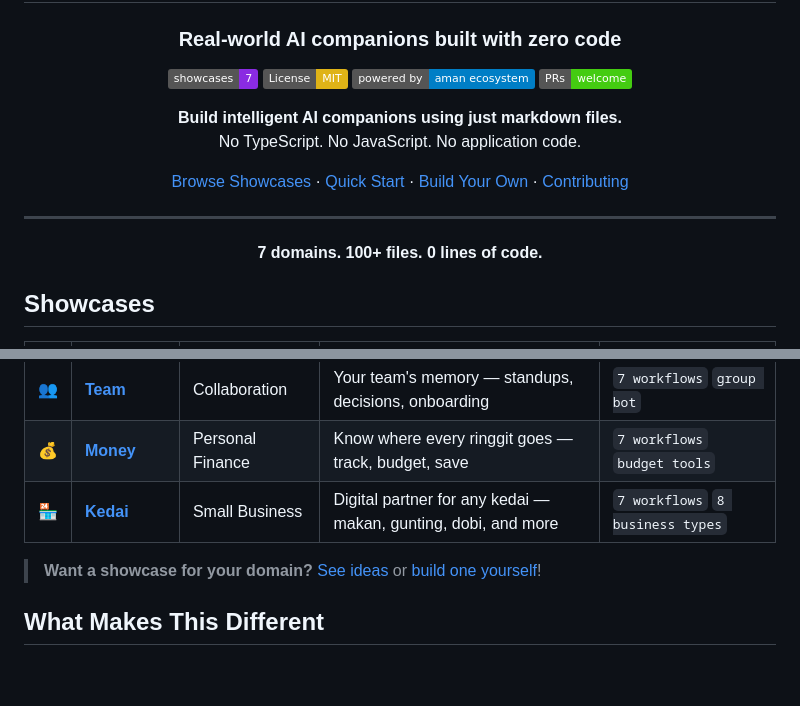
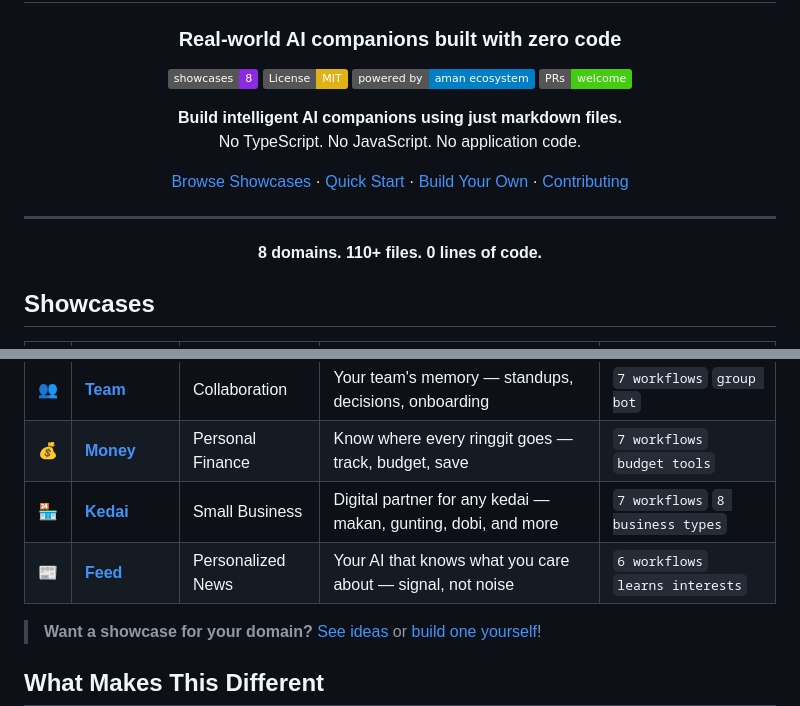
Before and after one commit to amanasmuei/aman-showcase, a Markdown page: README.md, 2 parts joined by grey strips. Rendered like a GitHub page; badges without logos; blank space fills up the shorter version.

Commit message:
feat(feed): add README + update showcase gallery — 8 showcases

```diff
--- a/README.md
+++ b/README.md
@@ -4,7 +4,7 @@
 
 ### Real-world AI companions built with zero code
 
-[![Showcases](https://img.shields.io/badge/showcases-7-blueviolet)](https://github.com/amanasmuei/aman-showcase)
+[![Showcases](https://img.shields.io/badge/showcases-8-blueviolet)](https://github.com/amanasmuei/aman-showcase)
 [![License: MIT](https://img.shields.io/badge/License-MIT-yellow.svg)](https://opensource.org/licenses/MIT)
 [![aman ecosystem](https://img.shields.io/badge/powered%20by-aman%20ecosystem-blue)](https://github.com/amanasmuei)
 [![PRs Welcome](https://img.shields.io/badge/PRs-welcome-brightgreen.svg)](https://github.com/amanasmuei/aman-showcase/pulls)
@@ -16,7 +16,7 @@ No TypeScript. No JavaScript. No application code.
 
 ---
 
-**7 domains. 100+ files. 0 lines of code.**
+**8 domains. 110+ files. 0 lines of code.**
 
 </div>
 
@@ -31,6 +31,7 @@ No TypeScript. No JavaScript. No application code.
 | 👥 | **[Team](./team/)** | Collaboration | Your team's memory — standups, decisions, onboarding | `7 workflows` `group bot` |
 | 💰 | **[Money](./money/)** | Personal Finance | Know where every ringgit goes — track, budget, save | `7 workflows` `budget tools` |
 | 🏪 | **[Kedai](./kedai/)** | Small Business | Digital partner for any kedai — makan, gunting, dobi, and more | `7 workflows` `8 business types` |
+| 📰 | **[Feed](./feed/)** | Personalized News | Your AI that knows what you care about — signal, not noise | `6 workflows` `learns interests` |
 
 > **Want a showcase for your domain?** [See ideas](CONTRIBUTING.md#showcase-ideas) or [build one yourself](CONTRIBUTING.md#creating-a-new-showcase)!
 
```
Also changed, not shown: feed/README.md (added, +286 -0 lines).
